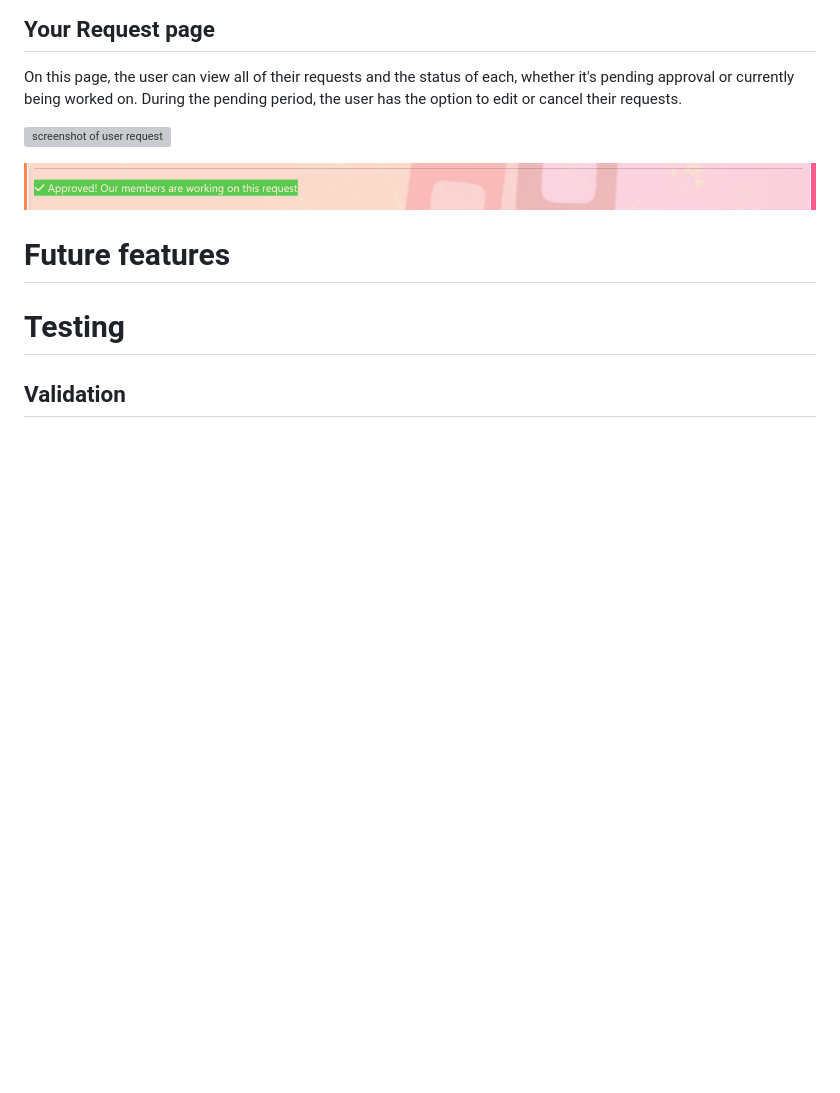
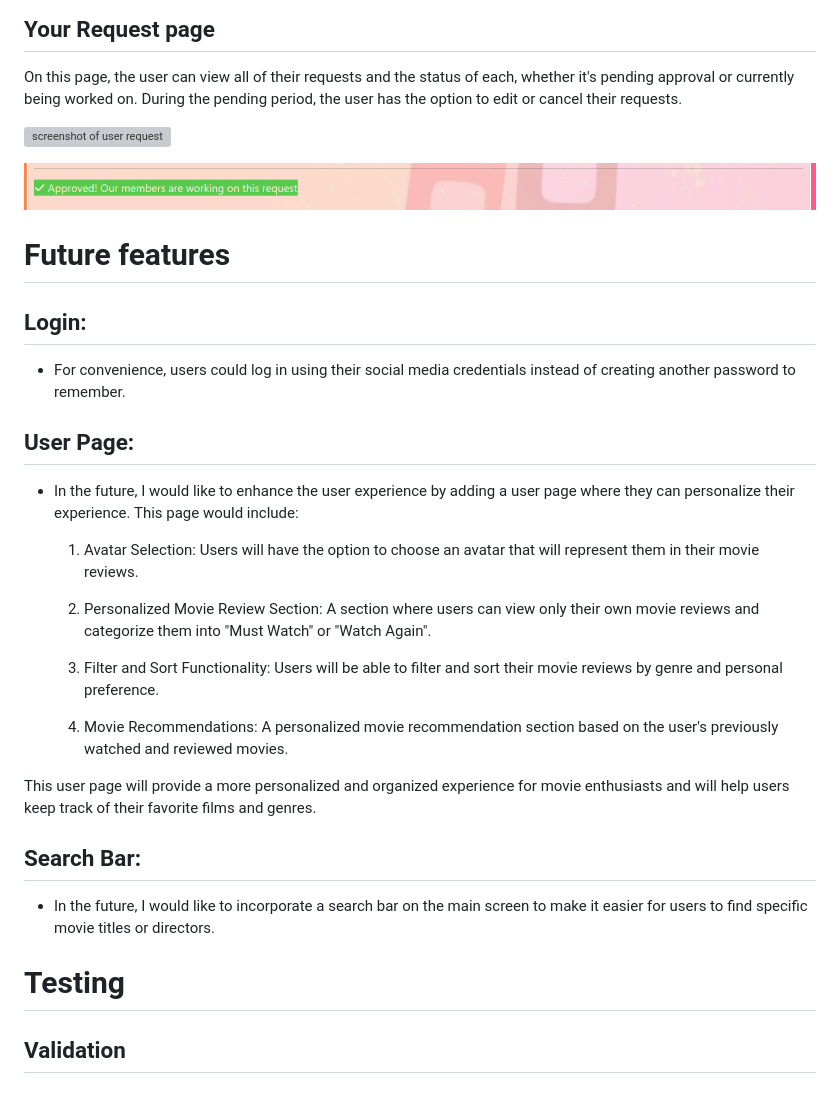
Before and after one commit to SilviaSaverino/Movie-Critique, a Markdown page: README.md, the part around the change printed below. Drawn GitHub-style; blank space fills up the shorter version; grey boxes are pictures that could not be loaded.

Commit message:
add content to future features section in readme file

```diff
--- a/README.md
+++ b/README.md
@@ -187,7 +185,30 @@ On this page, the user can view all of their requests and the status of each, wh
 
 ![screenshot of approved request](/MovieCritique/docs/approved.png)
 
+
 # Future features
+
+## Login:
+- For convenience, users could log in using their social media credentials instead of creating another password to remember.
+
+## User Page:
+- In the future, I would like to enhance the user experience by adding a user page where they can personalize
+  their experience. This page would include:
+
+   1) Avatar Selection: Users will have the option to choose an avatar that will represent them in their movie reviews.
+
+   2) Personalized Movie Review Section: A section where users can view only their own movie reviews and categorize them into "Must Watch" or "Watch Again".
+
+   3) Filter and Sort Functionality: Users will be able to filter and sort their movie reviews by genre and personal preference.
+
+   4) Movie Recommendations: A personalized movie recommendation section based on the user's previously watched and reviewed movies.
+
+This user page will provide a more personalized and organized experience for movie enthusiasts and will help users keep track of their favorite films and genres.
+
+## Search Bar:
+- In the future, I would like to incorporate a search bar on the main screen to make it easier for users to find specific
+  movie  titles or directors.
+
 
 # Testing
 
```
Also changed, not shown: other parts of README.md (+1 -3 lines).
